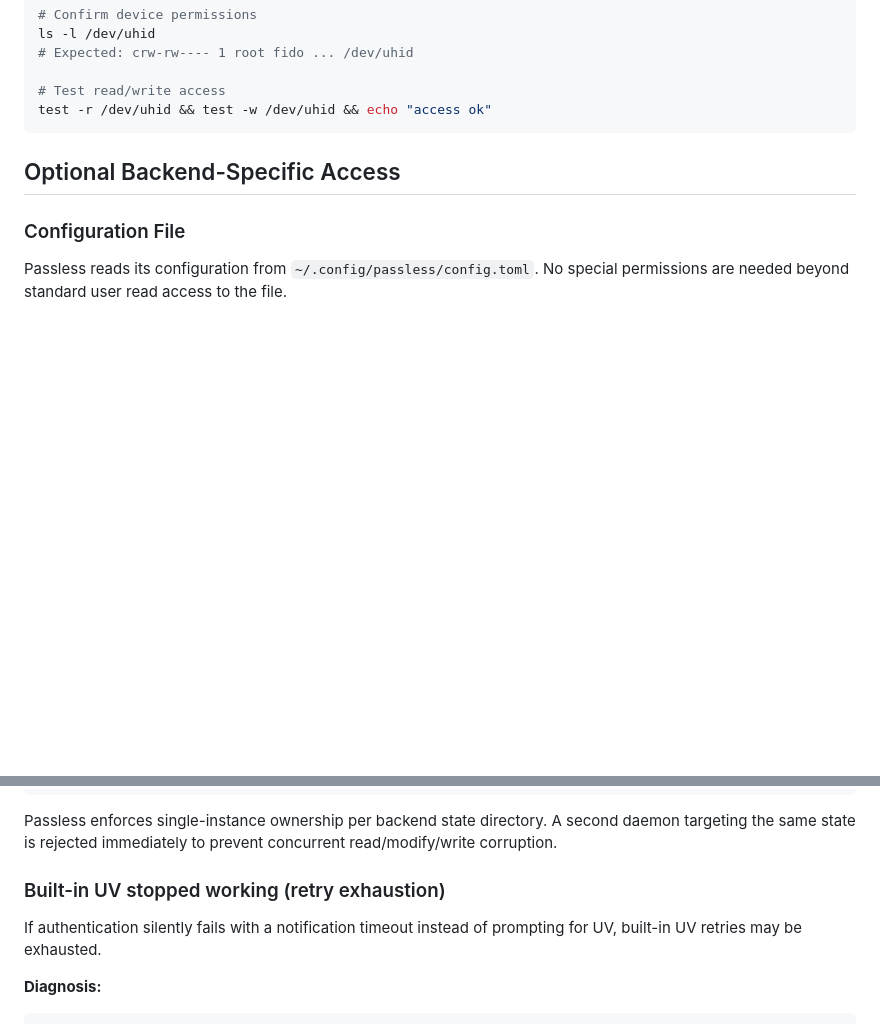
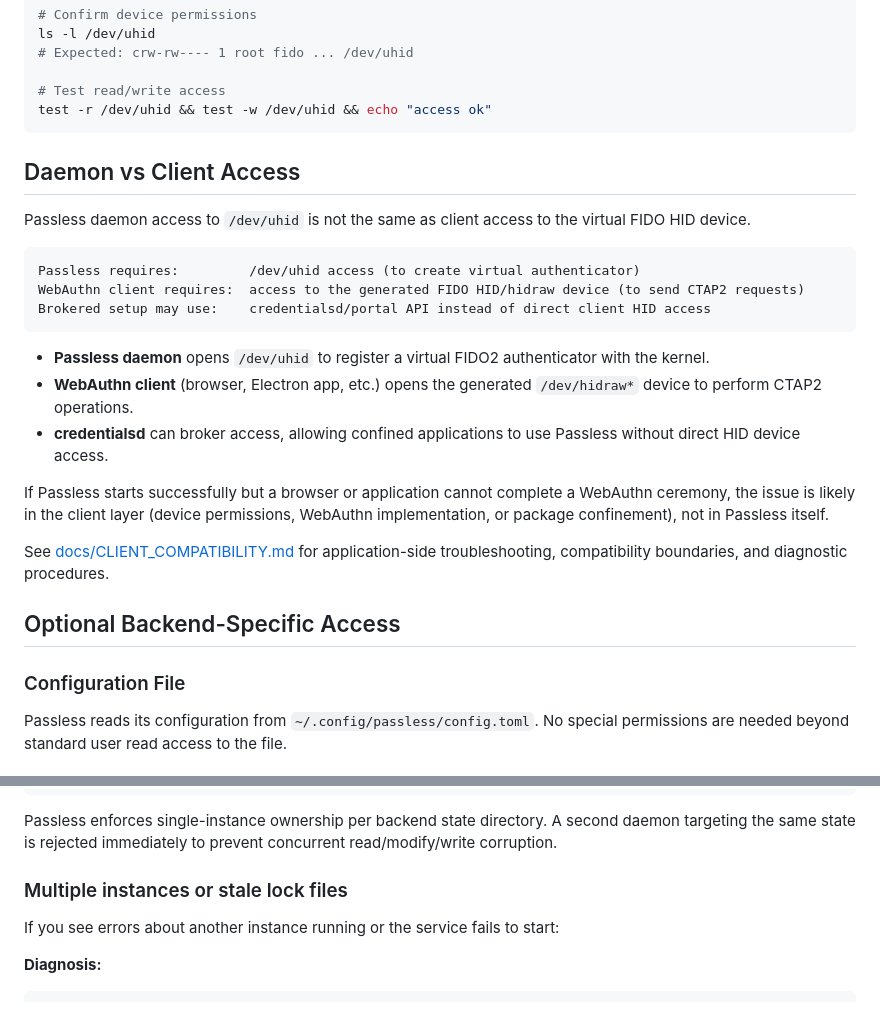
Before and after one commit to pando85/passless, a Markdown page: docs/PERMISSIONS.md, 2 parts joined by grey strips. GitHub-like rendering; blank space fills up the shorter version.

````diff
--- a/docs/PERMISSIONS.md
+++ b/docs/PERMISSIONS.md
@@ -76,6 +76,30 @@ ls -l /dev/uhid
 # Test read/write access
 test -r /dev/uhid && test -w /dev/uhid && echo "access ok"
 ```
+
+## Daemon vs Client Access
+
+Passless daemon access to `/dev/uhid` is not the same as client access to the virtual FIDO HID
+device.
+
+```
+Passless requires:         /dev/uhid access (to create virtual authenticator)
+WebAuthn client requires:  access to the generated FIDO HID/hidraw device (to send CTAP2 requests)
+Brokered setup may use:    credentialsd/portal API instead of direct client HID access
+```
+
+- **Passless daemon** opens `/dev/uhid` to register a virtual FIDO2 authenticator with the kernel.
+- **WebAuthn client** (browser, Electron app, etc.) opens the generated `/dev/hidraw*` device to
+  perform CTAP2 operations.
+- **credentialsd** can broker access, allowing confined applications to use Passless without direct
+  HID device access.
+
+If Passless starts successfully but a browser or application cannot complete a WebAuthn ceremony,
+the issue is likely in the client layer (device permissions, WebAuthn implementation, or package
+confinement), not in Passless itself.
+
+See [docs/CLIENT_COMPATIBILITY.md](CLIENT_COMPATIBILITY.md) for application-side troubleshooting,
+compatibility boundaries, and diagnostic procedures.
 
 ## Optional Backend-Specific Access
 
@@ -386,10 +410,9 @@ Error: another Passless instance is already using backend state:
 Passless enforces single-instance ownership per backend state directory. A second daemon targeting
 the same state is rejected immediately to prevent concurrent read/modify/write corruption.
 
-### Built-in UV stopped working (retry exhaustion)
+### Multiple instances or stale lock files
 
-If authentication silently fails with a notification timeout instead of prompting for UV,
-built-in UV retries may be exhausted.
+If you see errors about another instance running or the service fails to start:
 
 **Diagnosis:**
 
````
Also changed, not shown: README.md (+8 -5 lines), docs/CLIENT_COMPATIBILITY.md (added, +374 -0 lines).
